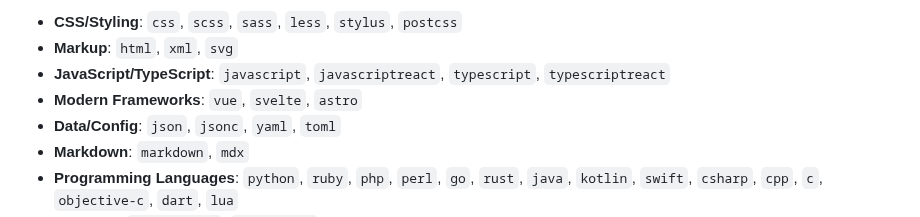
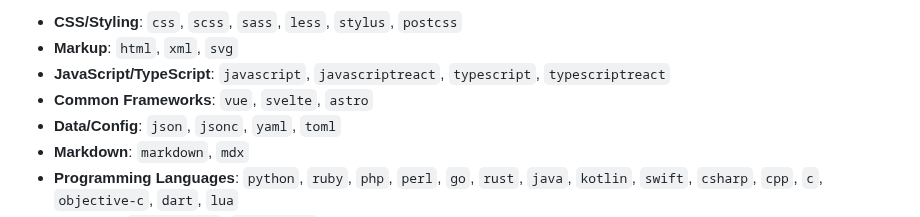
Before and after one commit to pa-ulander/color-buddy, a Markdown page: README.md, the part around one of its changes. GitHub-like rendering.

```diff
--- a/README.md
+++ b/README.md
@@ -51,7 +51,7 @@ Adds color indicators and mouseover information anywhere a common color code is
 *   **CSS/Styling**: `css`, `scss`, `sass`, `less`, `stylus`, `postcss`
 *   **Markup**: `html`, `xml`, `svg`
 *   **JavaScript/TypeScript**: `javascript`, `javascriptreact`, `typescript`, `typescriptreact`
-*   **Modern Frameworks**: `vue`, `svelte`, `astro`
+*   **Common Frameworks**: `vue`, `svelte`, `astro`
 *   **Data/Config**: `json`, `jsonc`, `yaml`, `toml`
 *   **Markdown**: `markdown`, `mdx`
 *   **Programming Languages**: `python`, `ruby`, `php`, `perl`, `go`, `rust`, `java`, `kotlin`, `swift`, `csharp`, `cpp`, `c`, `objective-c`, `dart`, `lua`
```
Also changed, not shown: other parts of README.md (+1 -1 lines).
